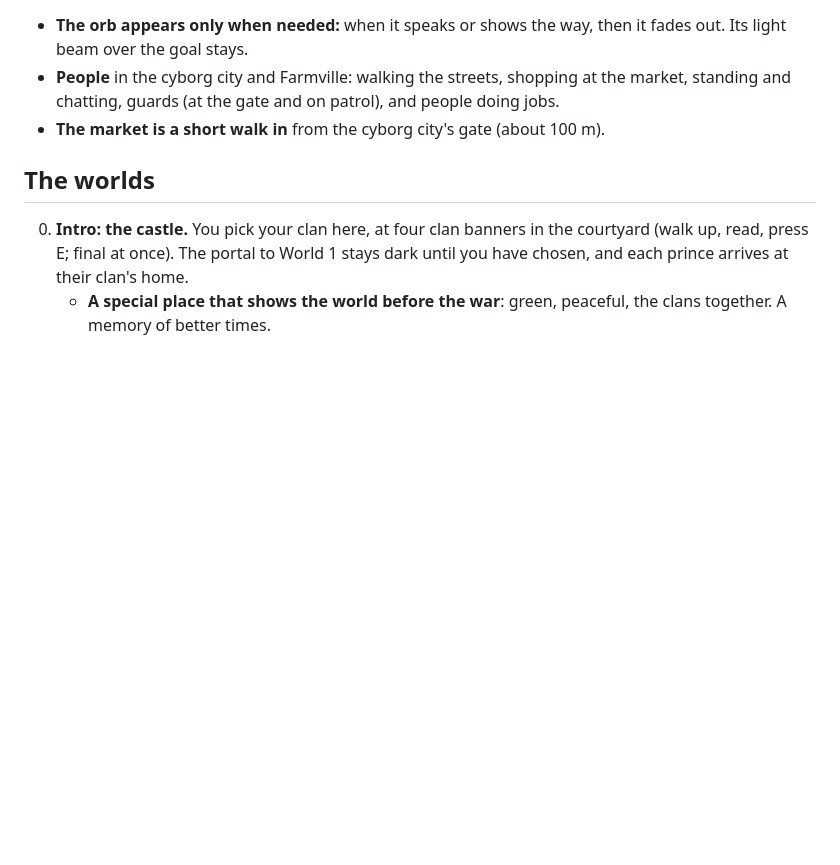
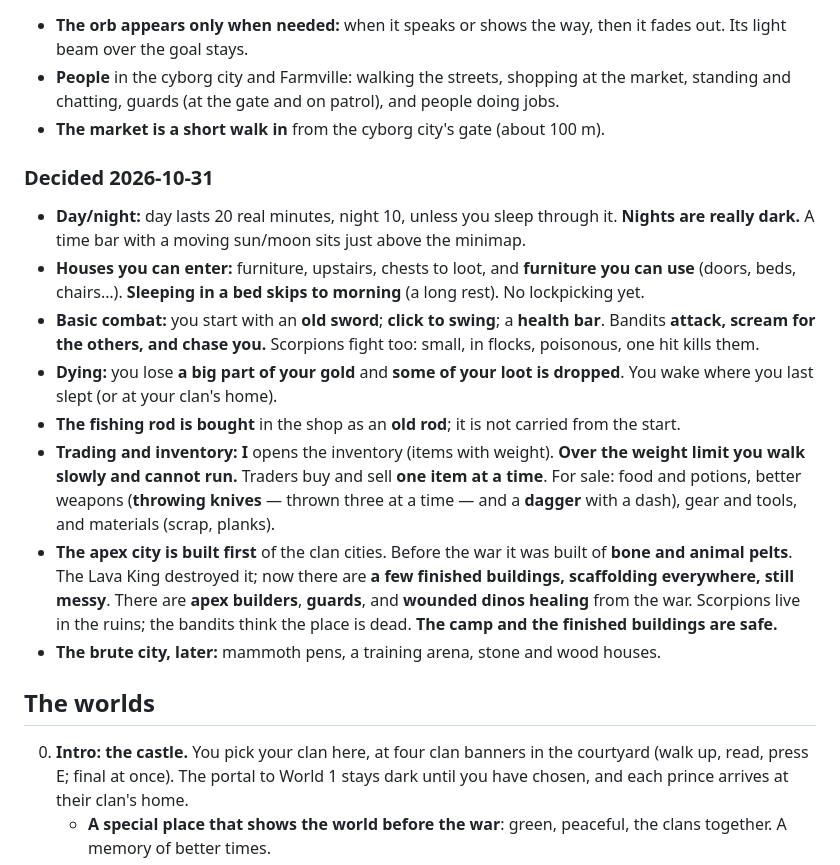
Before and after one commit to miniminefred/medieval, a Markdown page: docs/DESIGN.md, the part around the change. Rendered like a GitHub page; blank space fills up the shorter version.

Commit message:
Design: day/night, enterable houses, combat, death, trading, the apex city

```diff
--- a/docs/DESIGN.md
+++ b/docs/DESIGN.md
@@ -163,6 +163,34 @@ exception to "no guns": it belongs to the cyborg clan, not a general shooter loo
   doing jobs.
 - **The market is a short walk in** from the cyborg city's gate (about 100 m).
 
+### Decided 2026-10-31
+
+- **Day/night:** day lasts 20 real minutes, night 10, unless you sleep through it.
+  **Nights are really dark.** A time bar with a moving sun/moon sits just above the
+  minimap.
+- **Houses you can enter:** furniture, upstairs, chests to loot, and **furniture you
+  can use** (doors, beds, chairs…). **Sleeping in a bed skips to morning** (a long
+  rest). No lockpicking yet.
+- **Basic combat:** you start with an **old sword**; **click to swing**; a **health
+  bar**. Bandits **attack, scream for the others, and chase you.** Scorpions fight
+  too: small, in flocks, poisonous, one hit kills them.
+- **Dying:** you lose **a big part of your gold** and **some of your loot is
+  dropped**. You wake where you last slept (or at your clan's home).
+- **The fishing rod is bought** in the shop as an **old rod**; it is not carried
+  from the start.
+- **Trading and inventory:** **I** opens the inventory (items with weight). **Over
+  the weight limit you walk slowly and cannot run.** Traders buy and sell **one item
+  at a time**. For sale: food and potions, better weapons (**throwing knives** —
+  thrown three at a time — and a **dagger** with a dash), gear and tools, and
+  materials (scrap, planks).
+- **The apex city is built first** of the clan cities. Before the war it was built
+  of **bone and animal pelts**. The Lava King destroyed it; now there are **a few
+  finished buildings, scaffolding everywhere, still messy**. There are **apex
+  builders**, **guards**, and **wounded dinos healing** from the war. Scorpions live
+  in the ruins; the bandits think the place is dead. **The camp and the finished
+  buildings are safe.**
+- **The brute city, later:** mammoth pens, a training arena, stone and wood houses.
+
 ## The worlds
 
 0. **Intro: the castle.** You pick your clan here, at four clan banners in the
```
